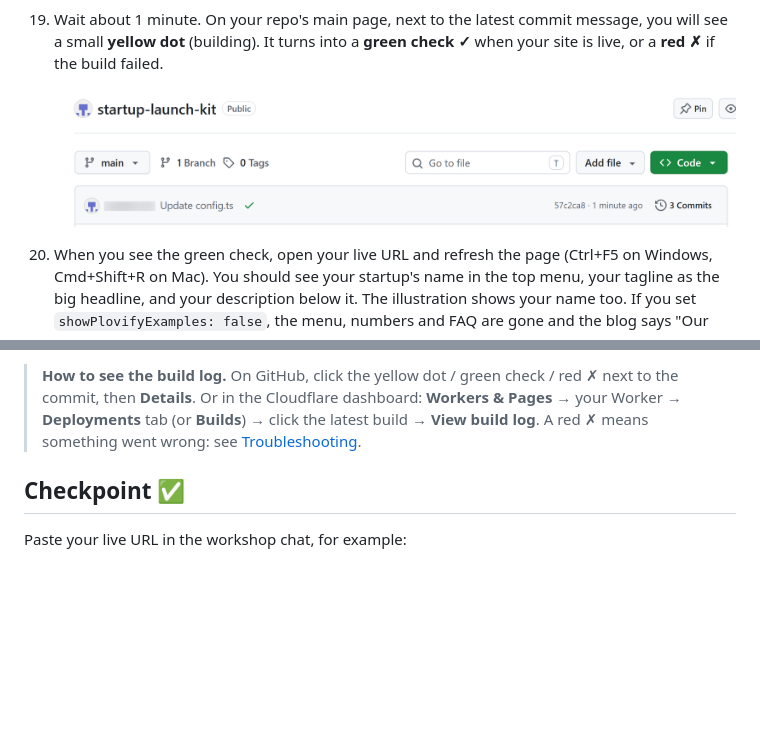
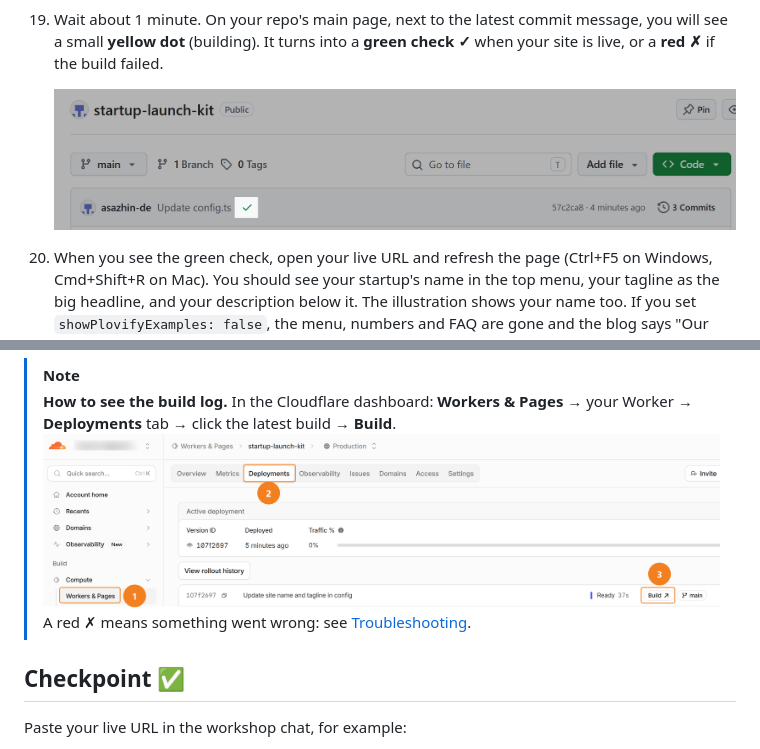
Before and after one commit to HamletHakobyan/startup-launch-kit, a Markdown page: workbook/01-level-1-landing-page.md, 2 parts joined by grey strips. GitHub-like rendering; pictures changed too: workbook/images/01/10-commit-passed.png, workbook/images/01/12-worker-build-logs.png (added); blank space fills up the shorter version.

Commit message:
change images and level-1

```diff
--- a/workbook/01-level-1-landing-page.md
+++ b/workbook/01-level-1-landing-page.md
@@ -129,5 +129,8 @@ We do Part A together at the very start of the workshop. While your site builds,
 
-> **How to see the build log.** On GitHub, click the yellow dot / green check / red ✗ next to the commit, then **Details**. Or in the Cloudflare dashboard: **Workers & Pages** → your Worker → **Deployments** tab (or **Builds**) → click the latest build → **View build log**. A red ✗ means something went wrong: see [Troubleshooting](troubleshooting.md#build-failed).
+> [!NOTE]
+> **How to see the build log.** In the Cloudflare dashboard: **Workers & Pages** → your Worker → **Deployments** tab → click the latest build → **Build**.
+![See Worker Build Logs](images/01/12-worker-build-logs.png)
+A red ✗ means something went wrong: see [Troubleshooting](troubleshooting.md#build-failed).
 
 ## Checkpoint ✅
 
```
Also changed, not shown: other parts of workbook/01-level-1-landing-page.md (+1 -1 lines), workbook/images/01/11-personalised-site.jpg (added).
